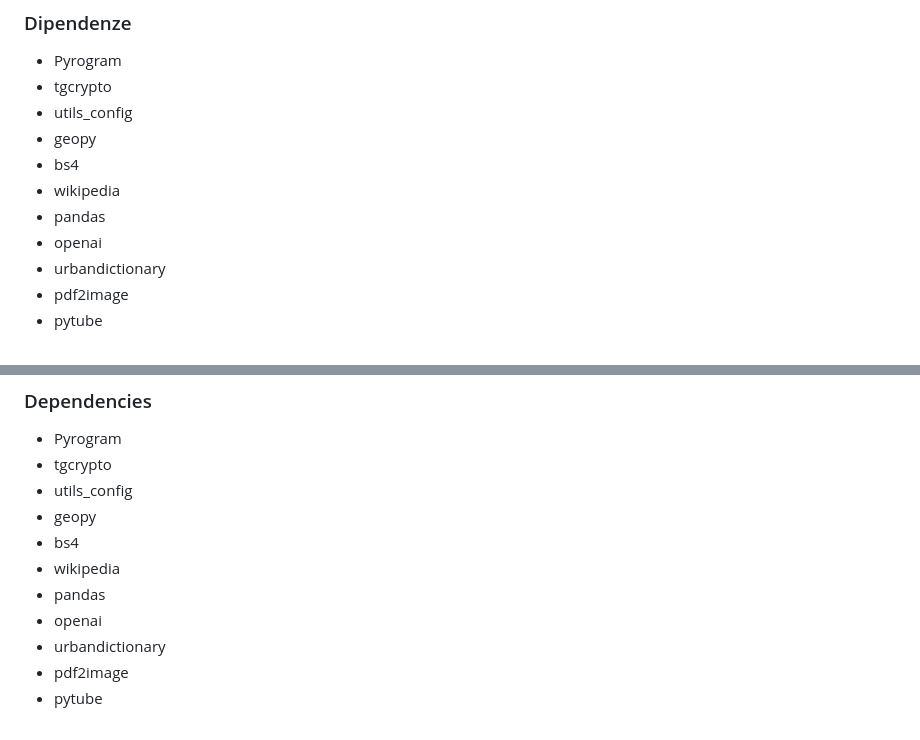
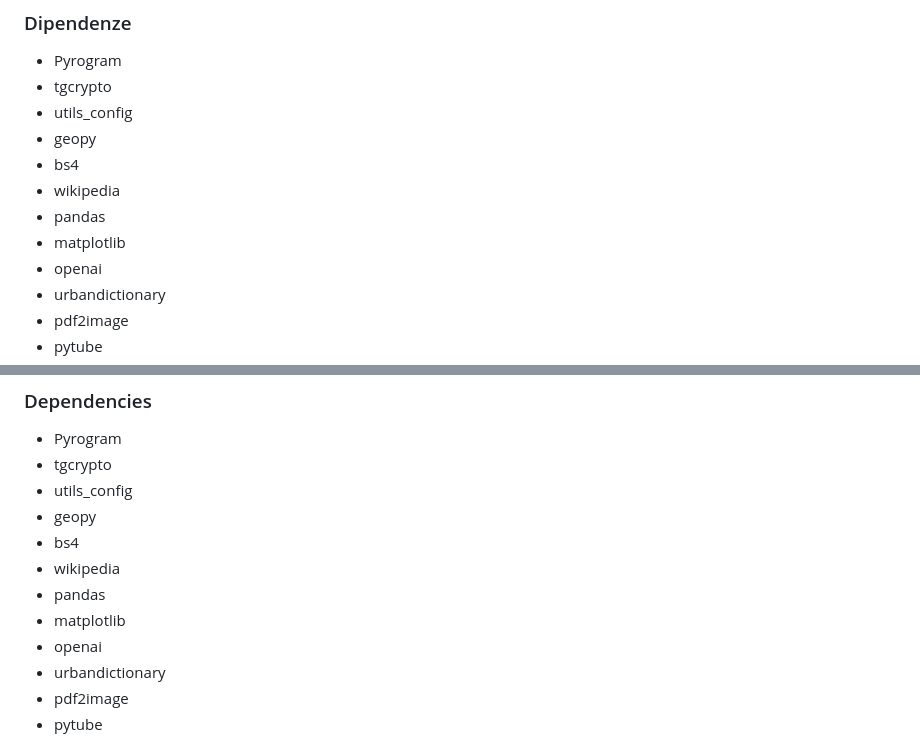
Before and after one commit to MasterCruelty/robbot, a Markdown page: README.md, 2 parts joined by grey strips. Rendered like a GitHub page.

```diff
--- a/README.md
+++ b/README.md
@@ -74,6 +74,7 @@ Le spiegazioni sono in Italiano, ma volendo si possono tradurre in qualsiasi lin
 * bs4
 * wikipedia
 * pandas
+* matplotlib
 * openai
 * urbandictionary
 * pdf2image
@@ -168,6 +169,7 @@ This json file is only in Italian, but you can translate it in every languages b
 * bs4
 * wikipedia
 * pandas
+* matplotlib
 * openai
 * urbandictionary
 * pdf2image
```
